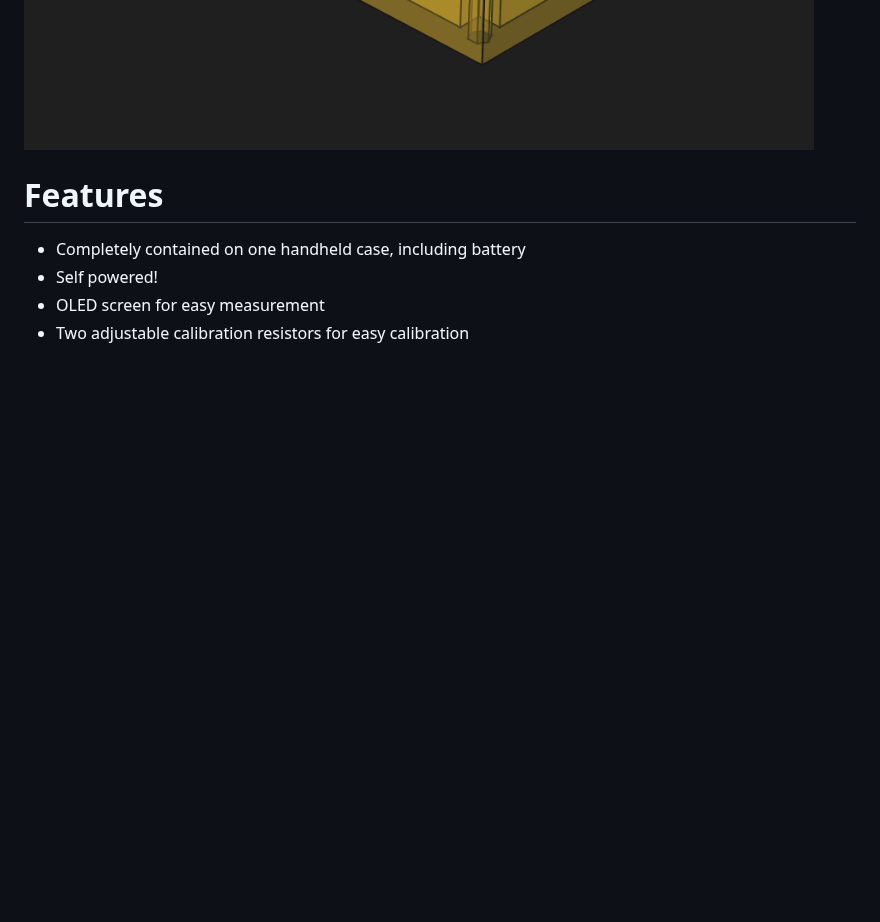
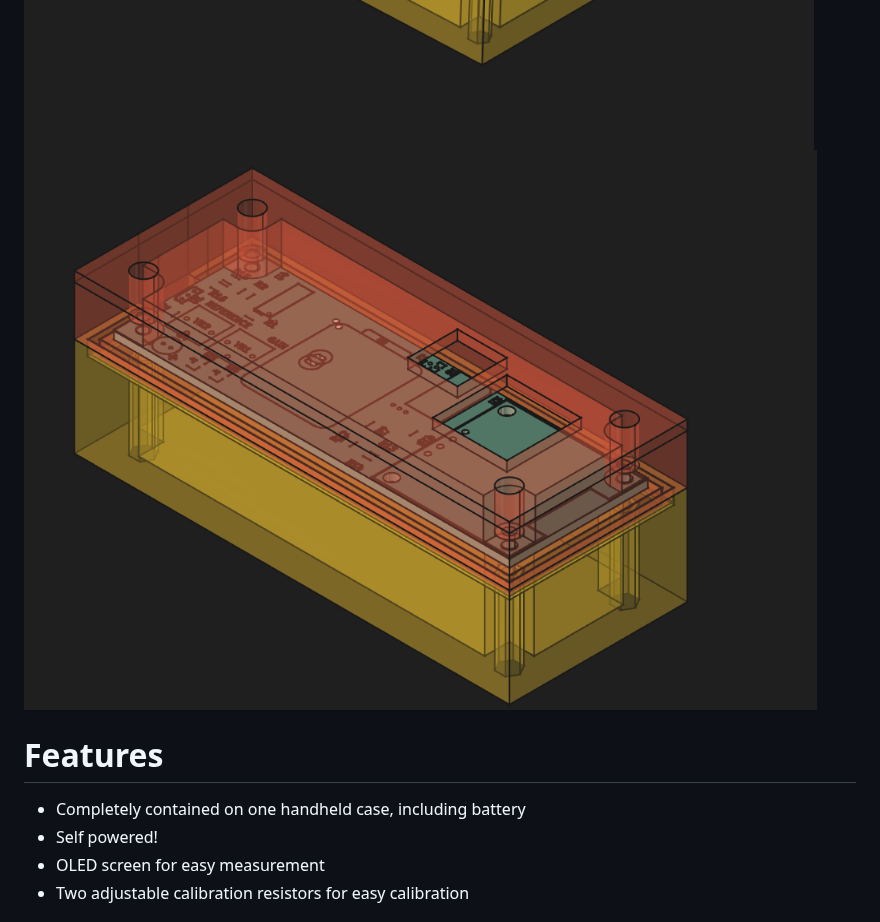
Before and after one commit to tiydwe/halleffectcurrentsensor, a Markdown page: README.md, the part around the change. GitHub-like rendering; pictures changed too: assets/image-3.png (added); blank space fills up the shorter version.

```diff
--- a/README.md
+++ b/README.md
@@ -3,6 +3,7 @@
 This is a handheld hall effect current sensor, a device used to measure current without needing to directly touch the circuit being measured.
 ![screenshot of a pcb](assets/image.png)
 ![screenshot of cad model](assets/image-1.png)
+![screenshot of cad model with pcb](assets/image-3.png)
 
 # Features
 * Completely contained on one handheld case, including battery
```
